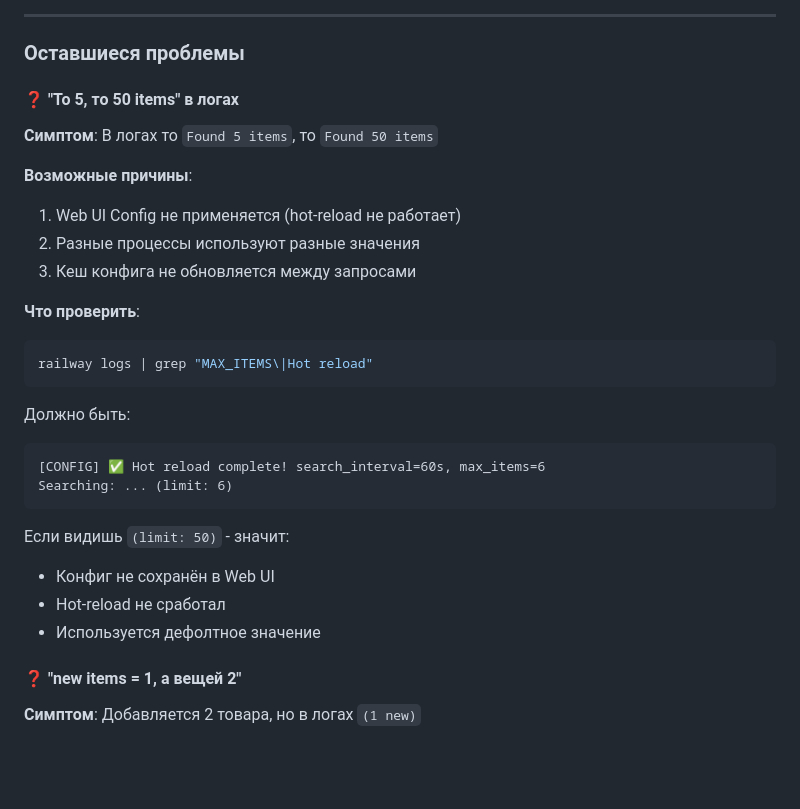
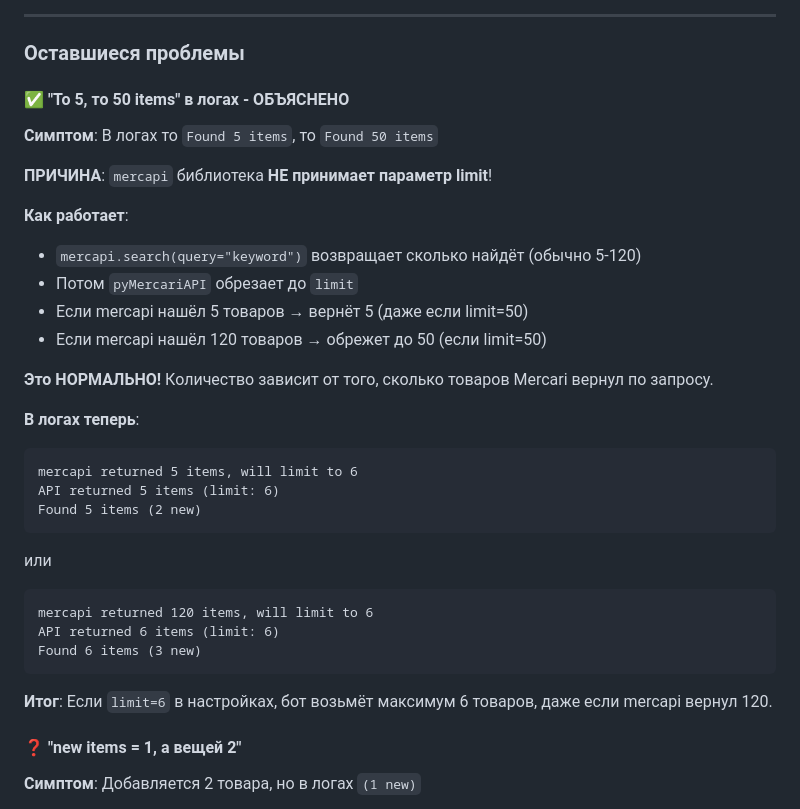
Before and after one commit to 2extndd/MRS, a Markdown page: AI_AGENT_MEMORY.md, the part around the change. GitHub-like rendering; blank space fills up the shorter version.

Commit message:
Обновлена документация: объяснено почему количество товаров варьируется

````diff
--- a/AI_AGENT_MEMORY.md
+++ b/AI_AGENT_MEMORY.md
@@ -320,29 +320,35 @@ INSERT INTO items (...) VALUES (...) RETURNING id
 
 ### Оставшиеся проблемы
 
-#### ❓ "То 5, то 50 items" в логах
+#### ✅ "То 5, то 50 items" в логах - ОБЪЯСНЕНО
 **Симптом**: В логах то `Found 5 items`, то `Found 50 items`
 
-**Возможные причины**:
-1. Web UI Config не применяется (hot-reload не работает)
-2. Разные процессы используют разные значения
-3. Кеш конфига не обновляется между запросами
+**ПРИЧИНА**: `mercapi` библиотека **НЕ принимает параметр limit**!
 
-**Что проверить**:
-```bash
-railway logs | grep "MAX_ITEMS\|Hot reload"
+**Как работает**:
+- `mercapi.search(query="keyword")` возвращает сколько найдёт (обычно 5-120)
+- Потом `pyMercariAPI` обрезает до `limit`
+- Если mercapi нашёл 5 товаров → вернёт 5 (даже если limit=50)
+- Если mercapi нашёл 120 товаров → обрежет до 50 (если limit=50)
+
+**Это НОРМАЛЬНО!** Количество зависит от того, сколько товаров Mercari вернул по запросу.
+
+**В логах теперь**:
+```
+mercapi returned 5 items, will limit to 6
+API returned 5 items (limit: 6)
+Found 5 items (2 new)
 ```
 
-Должно быть:
+или
+
 ```
-[CONFIG] ✅ Hot reload complete! search_interval=60s, max_items=6
-Searching: ... (limit: 6)
+mercapi returned 120 items, will limit to 6
+API returned 6 items (limit: 6)
+Found 6 items (3 new)
 ```
 
-Если видишь `(limit: 50)` - значит:
-- Конфиг не сохранён в Web UI
-- Hot-reload не сработал
-- Используется дефолтное значение
+**Итог**: Если `limit=6` в настройках, бот возьмёт максимум 6 товаров, даже если mercapi вернул 120.
 
 #### ❓ "new items = 1, а вещей 2"
 **Симптом**: Добавляется 2 товара, но в логах `(1 new)`
````
